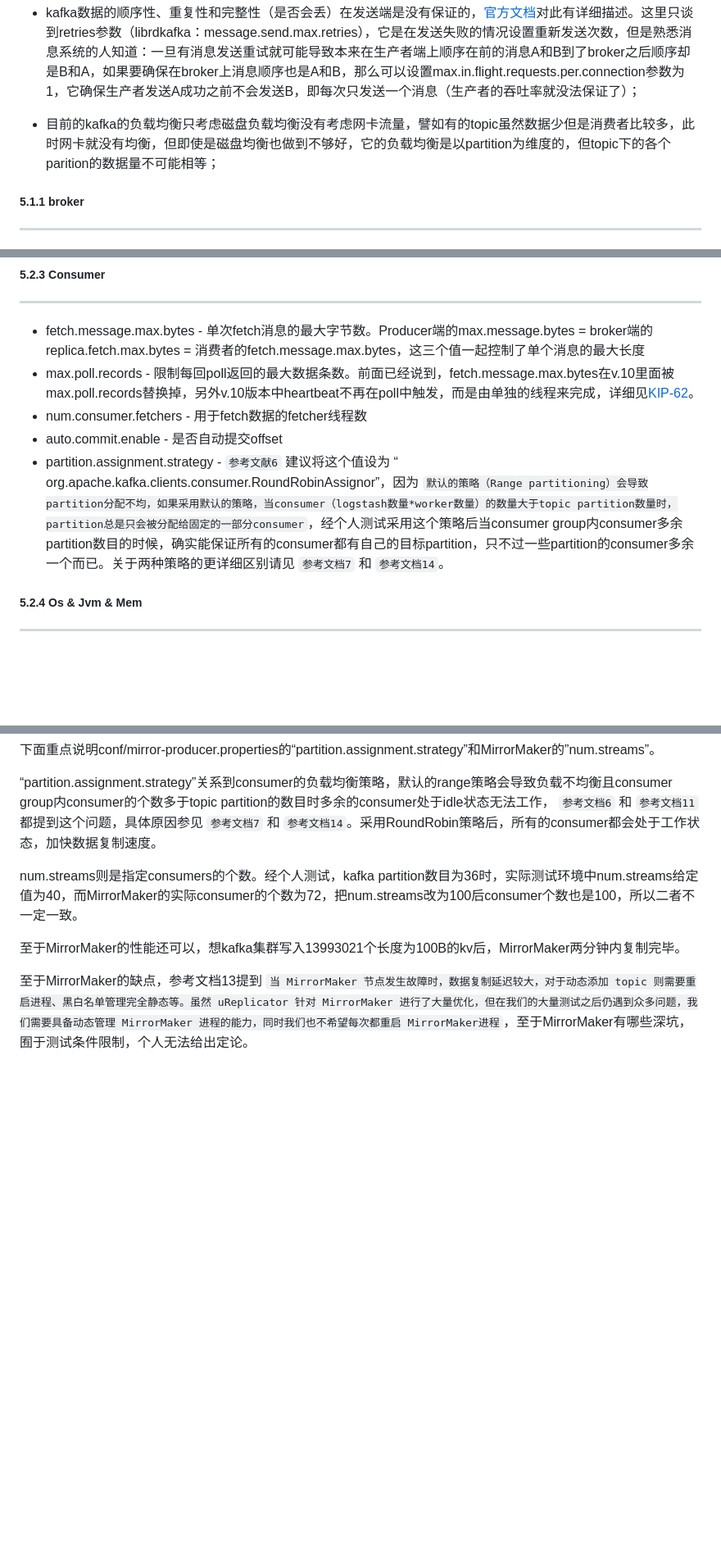
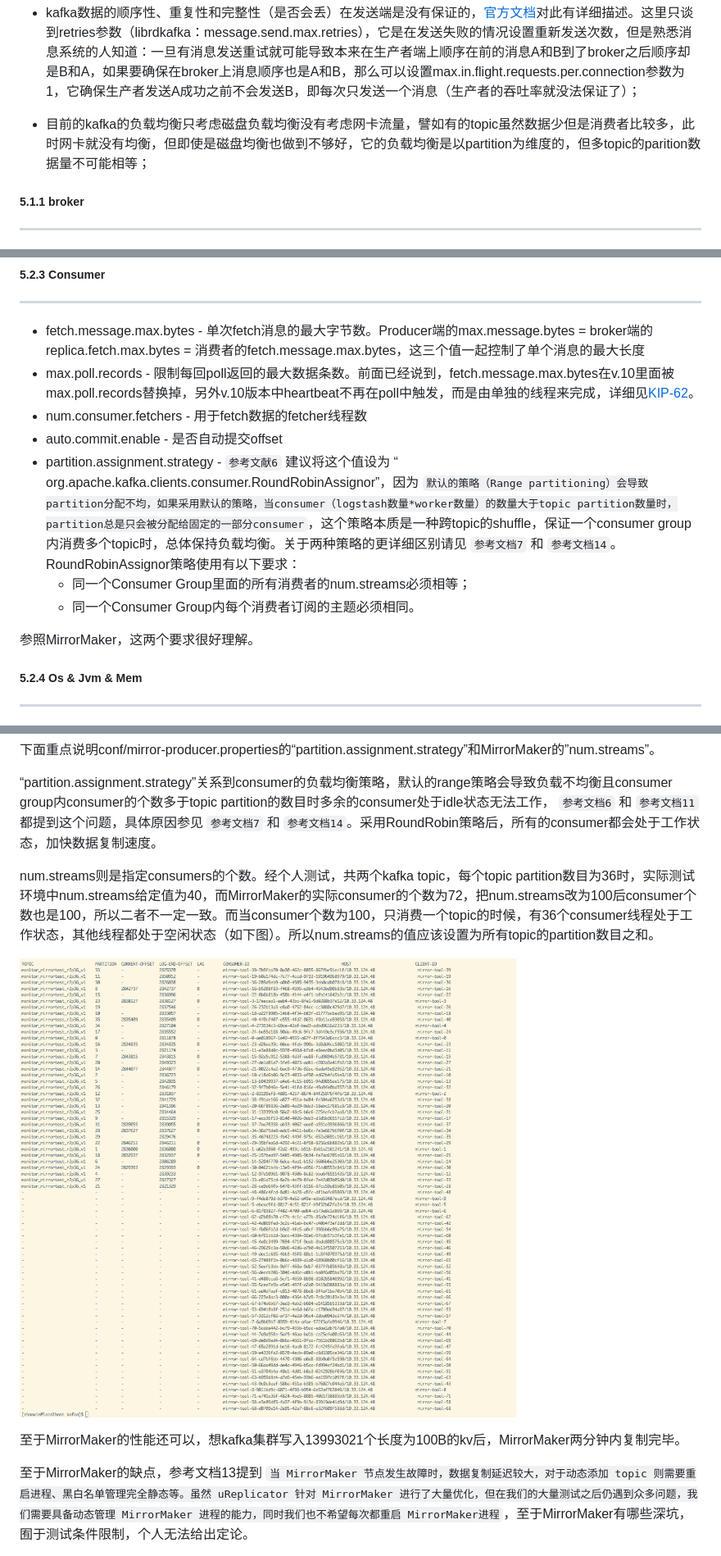
Before and after one commit to AlexStocks/alexstocks.github.io, a Markdown page: md/kafka.md, 3 parts joined by grey strips. Shown: that part at 82% size. Rendered like a GitHub page; pictures changed too: pic/mirror-maker-partition.png (added); blank space fills up the shorter version.

Commit message:
change wrong consideration about roundrobin strategy

```diff
--- a/md/kafka.md
+++ b/md/kafka.md
@@ -175,7 +175,7 @@ distributed to the list.
 - kafka使用的网卡流量到达极限的70%后，就开始大量丢包；
 - kafka streaming的statestore是通过rocksdb实现的；
 - kafka数据的顺序性、重复性和完整性（是否会丢）在发送端是没有保证的，[官方文档](http://docs.confluent.io/2.0.0/clients/producer.html)对此有详细描述。这里只谈到retries参数（librdkafka：message.send.max.retries），它是在发送失败的情况设置重新发送次数，但是熟悉消息系统的人知道：一旦有消息发送重试就可能导致本来在生产者端上顺序在前的消息A和B到了broker之后顺序却是B和A，如果要确保在broker上消息顺序也是A和B，那么可以设置max.in.flight.requests.per.connection参数为1，它确保生产者发送A成功之前不会发送B，即每次只发送一个消息（生产者的吞吐率就没法保证了）；
-- 目前的kafka的负载均衡只考虑磁盘负载均衡没有考虑网卡流量，譬如有的topic虽然数据少但是消费者比较多，此时网卡就没有均衡，但即使是磁盘均衡也做到不够好，它的负载均衡是以partition为维度的，但topic下的各个parition的数据量不可能相等；
+- 目前的kafka的负载均衡只考虑磁盘负载均衡没有考虑网卡流量，譬如有的topic虽然数据少但是消费者比较多，此时网卡就没有均衡，但即使是磁盘均衡也做到不够好，它的负载均衡是以partition为维度的，但多topic的parition数据量不可能相等；
 
 ##### 5.1.1 broker #####
 ---
@@ -254,7 +254,12 @@ distributed to the list.
 * max.poll.records - 限制每回poll返回的最大数据条数。前面已经说到，fetch.message.max.bytes在v.10里面被max.poll.records替换掉，另外v.10版本中heartbeat不再在poll中触发，而是由单独的线程来完成，详细见[KIP-62](https://cwiki.apache.org/confluence/display/KAFKA/KIP-62%3A+Allow+consumer+to+send+heartbeats+from+a+background+thread)。
 * num.consumer.fetchers - 用于fetch数据的fetcher线程数
 * auto.commit.enable - 是否自动提交offset
-* partition.assignment.strategy - `参考文献6`  建议将这个值设为 “ org.apache.kafka.clients.consumer.RoundRobinAssignor”，因为 `默认的策略（Range partitioning）会导致partition分配不均，如果采用默认的策略，当consumer（logstash数量*worker数量）的数量大于topic partition数量时，partition总是只会被分配给固定的一部分consumer`，经个人测试采用这个策略后当consumer group内consumer多余partition数目的时候，确实能保证所有的consumer都有自己的目标partition，只不过一些partition的consumer多余一个而已。关于两种策略的更详细区别请见 `参考文档7` 和 `参考文档14`。
+* partition.assignment.strategy - `参考文献6`  建议将这个值设为 “ org.apache.kafka.clients.consumer.RoundRobinAssignor”，因为 `默认的策略（Range partitioning）会导致partition分配不均，如果采用默认的策略，当consumer（logstash数量*worker数量）的数量大于topic partition数量时，partition总是只会被分配给固定的一部分consumer`，这个策略本质是一种跨topic的shuffle，保证一个consumer group内消费多个topic时，总体保持负载均衡。关于两种策略的更详细区别请见 `参考文档7` 和 `参考文档14`。
+RoundRobinAssignor策略使用有以下要求：
+	- 同一个Consumer Group里面的所有消费者的num.streams必须相等；
+	- 同一个Consumer Group内每个消费者订阅的主题必须相同。
+
+参照MirrorMaker，这两个要求很好理解。
 
 ##### 5.2.4 Os & Jvm & Mem #####
 ---
@@ -297,7 +302,9 @@ MirrorMaker自身支持把多个kafka集群的数据复制到一个目的地kafk
 
 “partition.assignment.strategy”关系到consumer的负载均衡策略，默认的range策略会导致负载不均衡且consumer group内consumer的个数多于topic partition的数目时多余的consumer处于idle状态无法工作， `参考文档6` 和 `参考文档11` 都提到这个问题，具体原因参见 `参考文档7` 和 `参考文档14`。采用RoundRobin策略后，所有的consumer都会处于工作状态，加快数据复制速度。
 
-num.streams则是指定consumers的个数。经个人测试，kafka partition数目为36时，实际测试环境中num.streams给定值为40，而MirrorMaker的实际consumer的个数为72，把num.streams改为100后consumer个数也是100，所以二者不一定一致。
+num.streams则是指定consumers的个数。经个人测试，共两个kafka topic，每个topic partition数目为36时，实际测试环境中num.streams给定值为40，而MirrorMaker的实际consumer的个数为72，把num.streams改为100后consumer个数也是100，所以二者不一定一致。而当consumer个数为100，只消费一个topic的时候，有36个consumer线程处于工作状态，其他线程都处于空闲状态（如下图）。所以num.streams的值应该设置为所有topic的partition数目之和。
+
+![consumer-partition](../pic/mirror-maker-partition.png)
 
 至于MirrorMaker的性能还可以，想kafka集群写入13993021个长度为100B的kv后，MirrorMaker两分钟内复制完毕。
 
```
Also changed, not shown: 1 other file.
